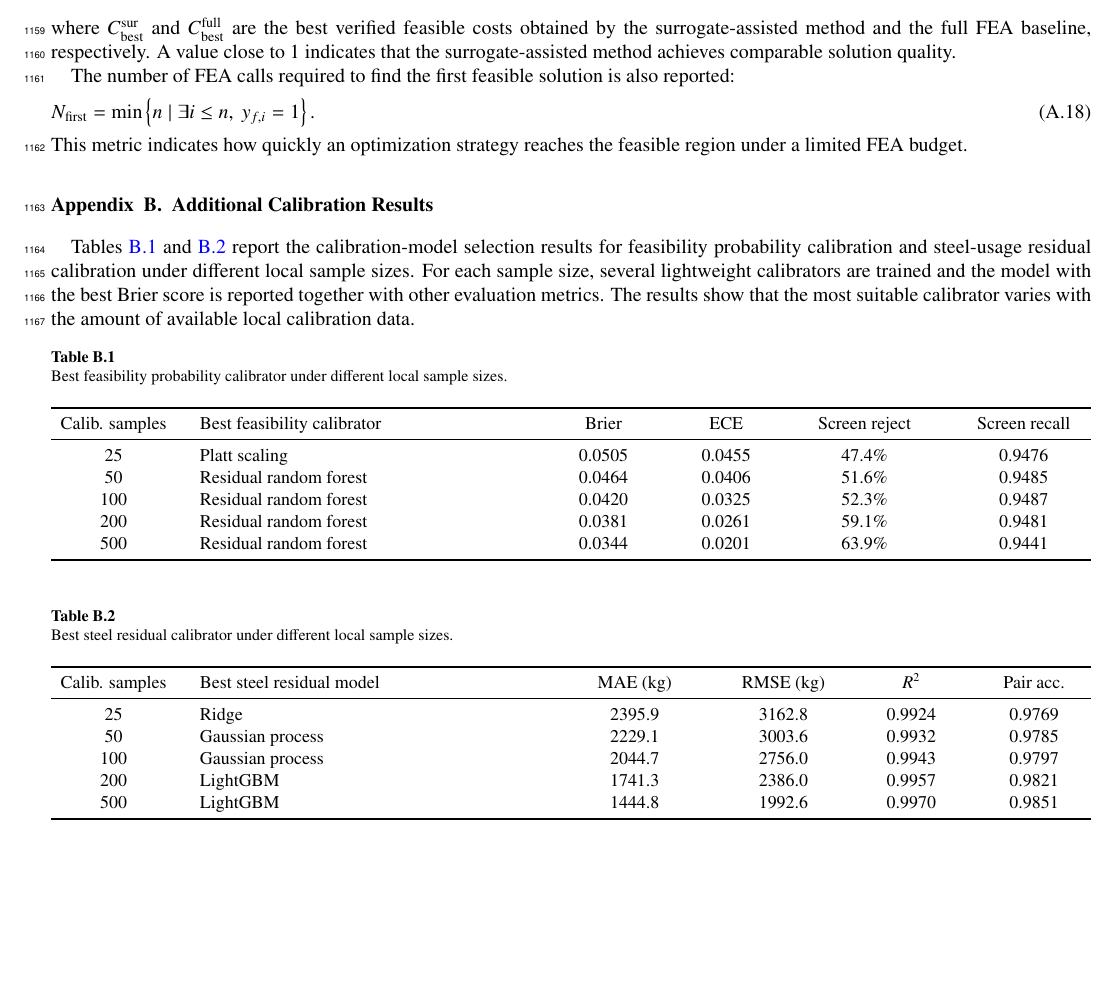
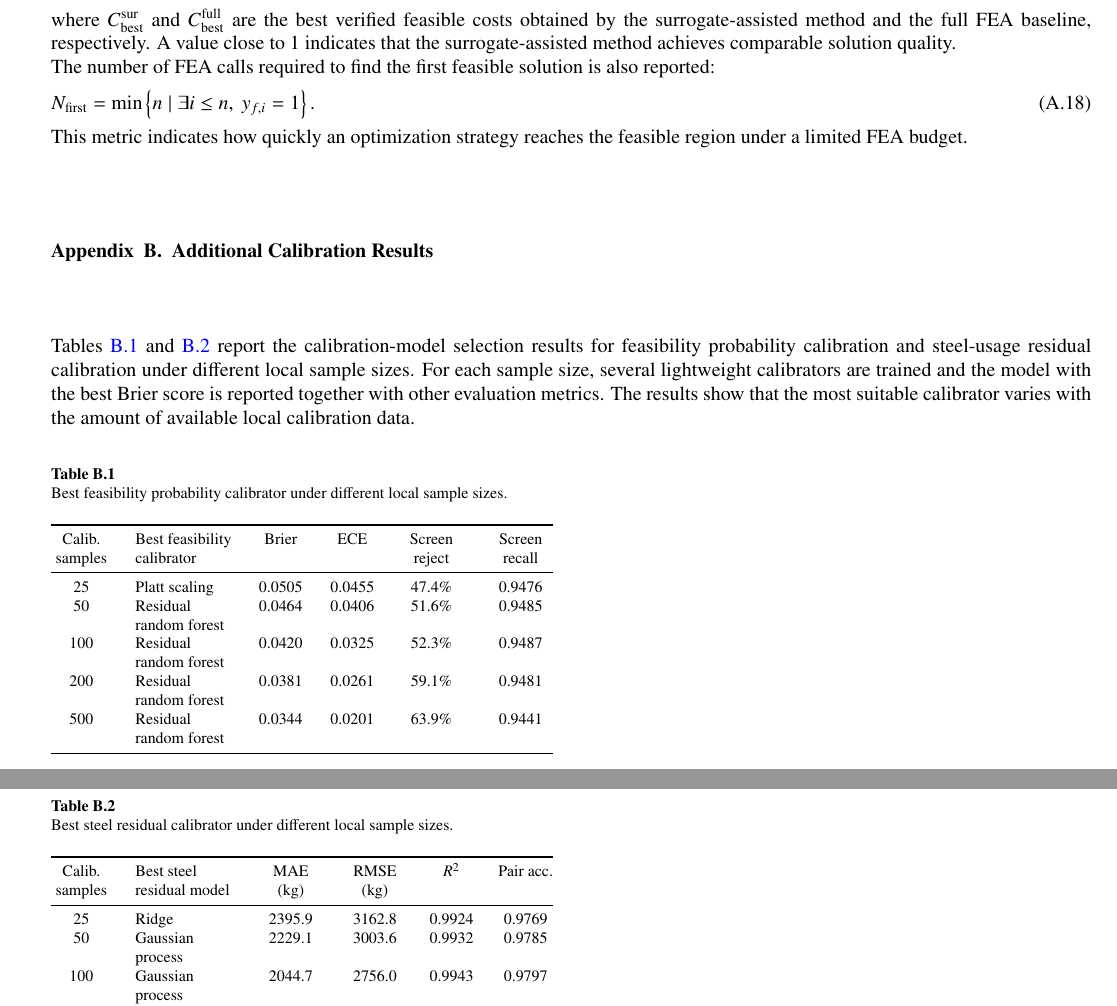
Before and after one commit to BigDevil82/StructGNN, a LaTeX paper (docs/paper2/latex/main.tex, which reads docs/paper2/latex/7_appendix.tex): part of page 23 of 24 before the commit and two parts of pages 22 and 23 of 23 after it, the two joined at a grey line, cut so that both start at the same text, the shorter picture padded with empty space. Compiled offline with pdfLaTeX.

Commit message:
Adjust appendix and bibliography column layout

```diff
--- a/docs/paper2/latex/7_appendix.tex
+++ b/docs/paper2/latex/7_appendix.tex
@@ -249,14 +249,14 @@ Tables~\ref{tab:appendix_feasibility_calibrator} and~\ref{tab:appendix_steel_cal
 \centering
 \caption{Best feasibility probability calibrator under different local sample sizes.}
 \label{tab:appendix_feasibility_calibrator}
-\small
+\footnotesize
 \setlength{\tabcolsep}{6pt}
-\begin{tabularx}{\textwidth}{@{}>{\centering\arraybackslash}p{0.12\textwidth}
+\begin{tabularx}{\linewidth}{@{}>{\centering\arraybackslash}p{0.12\linewidth}
 >{\raggedright\arraybackslash}X
->{\centering\arraybackslash}p{0.10\textwidth}
->{\centering\arraybackslash}p{0.09\textwidth}
->{\centering\arraybackslash}p{0.13\textwidth}
->{\centering\arraybackslash}p{0.13\textwidth}@{}}
+>{\centering\arraybackslash}p{0.10\linewidth}
+>{\centering\arraybackslash}p{0.09\linewidth}
+>{\centering\arraybackslash}p{0.13\linewidth}
+>{\centering\arraybackslash}p{0.13\linewidth}@{}}
 \toprule
 Calib. samples & Best feasibility calibrator & Brier & ECE & Screen reject & Screen recall \\
 \midrule
```
Also changed, not shown: docs/paper2/latex/main.tex (+3 -3 lines), docs/paper2/latex/7_appendix.tex (14 more changed lines).
